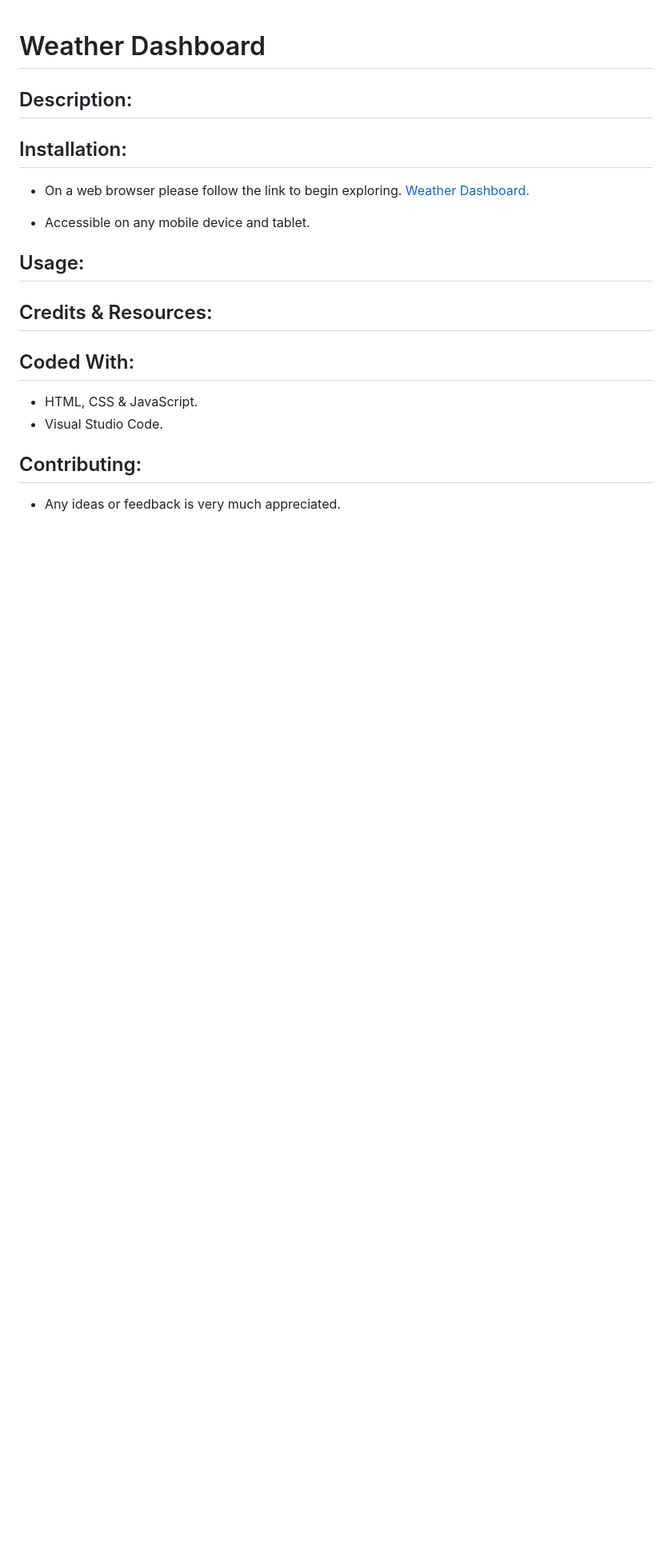
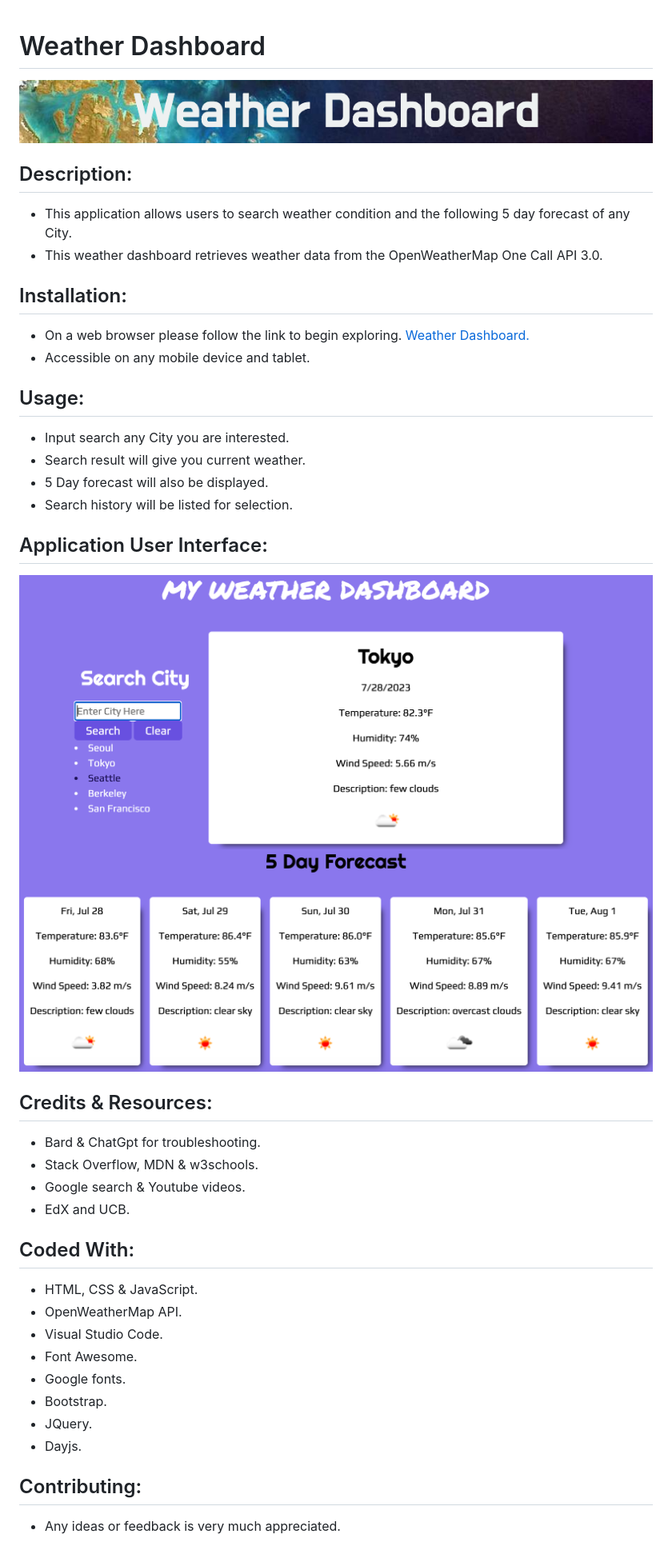
Before and after one commit to Junel-Balbin/BC6-Weather-Dashboard, a Markdown page: README.md, the part around the change printed below. Shown: that part at 80% size. GitHub-like rendering; pictures changed too: assets/images/banner.png (added), assets/images/fiveforecast.png (added), assets/images/searchcurrent.png (added); blank space fills up the shorter version.

Commit message:
Final edits to README

```diff
--- a/README.md
+++ b/README.md
@@ -1,21 +1,38 @@
 # Weather Dashboard
+<img src="./assets/images/banner.png">
 
 ## Description:
+* This application allows users to search weather condition and the following 5 day forecast of any City.
+* This weather dashboard retrieves weather data from the OpenWeatherMap One Call API 3.0.
 
 ## Installation:
-
 * On a web browser please follow the link to begin exploring. [Weather Dashboard.](https://junel-balbin.github.io/BC6-Weather-Dashboard/)
-
 * Accessible on any mobile device and tablet.
 
 ## Usage:
+* Input search any City you are interested.
+* Search result will give you current weather.
+* 5 Day forecast will also be displayed.
+* Search history will be listed for selection.
+
+## Application User Interface:
+<img src="./assets/images/searchcurrent.png">
+<img src="./assets/images/fiveforecast.png">
 
 ## Credits & Resources:
+* Bard & ChatGpt for troubleshooting.
+* Stack Overflow, MDN & w3schools.
+* Google search & Youtube videos.
+* EdX and UCB.
 
 ## Coded With:
-
 * HTML, CSS & JavaScript.
+* OpenWeatherMap API.
 * Visual Studio Code.
-
+* Font Awesome.
+* Google fonts.
+* Bootstrap.
+* JQuery.
+* Dayjs.
 
 ## Contributing:
```
Also changed, not shown: other parts of README.md (+0 -2 lines).
